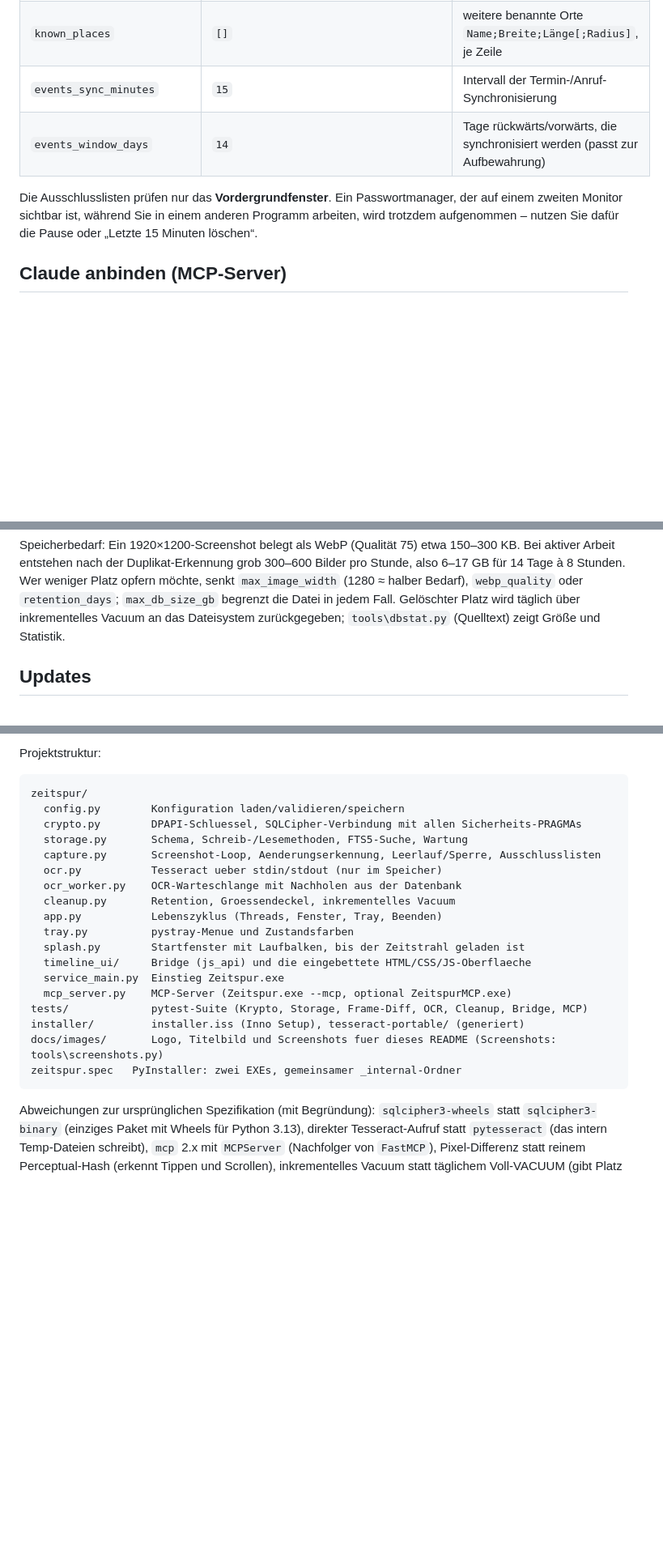
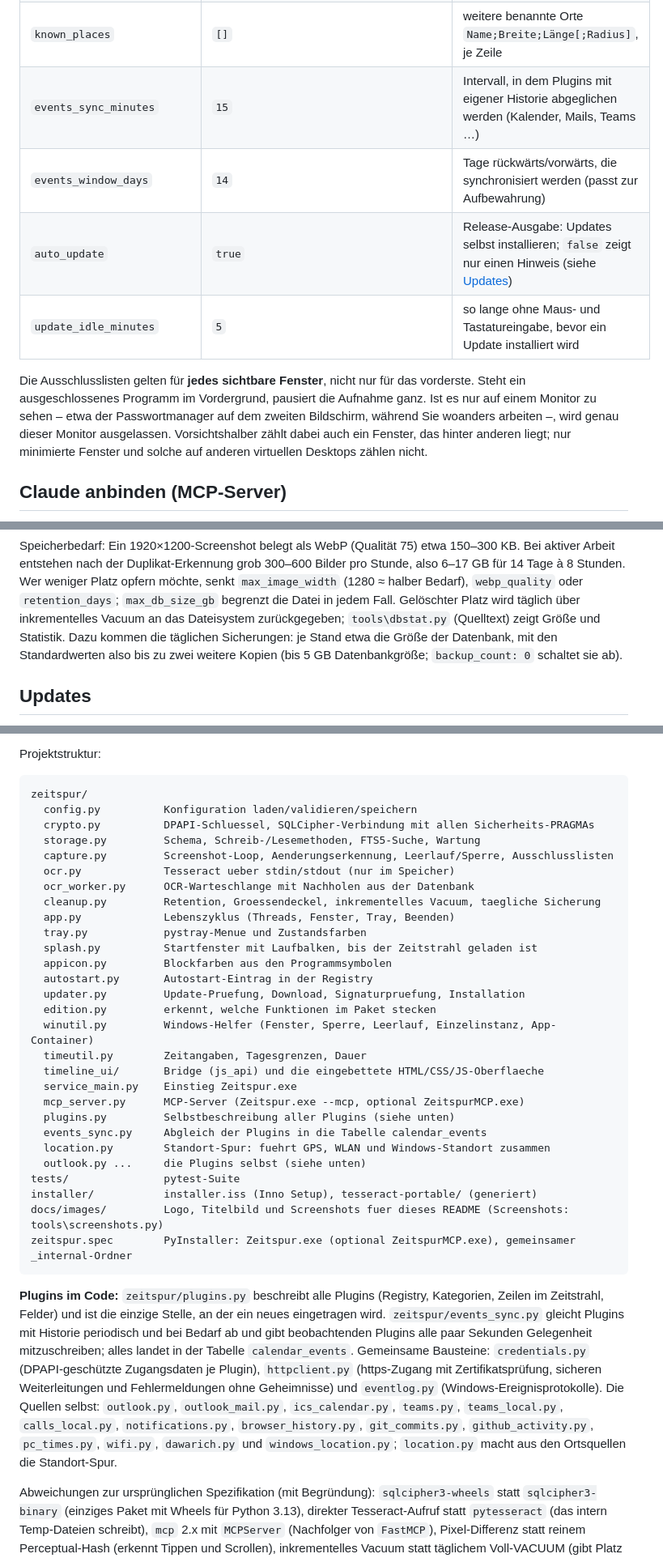
Before and after one commit to Tim-Schaller/Zeitspur, a Markdown page: README.md, 3 parts joined by grey strips. Shown at 81% size. Drawn GitHub-style; blank space fills up the shorter version.

````diff
--- a/README.md
+++ b/README.md
@@ -237,12 +253,16 @@ mit Ausnahme der gekennzeichneten Werte; manuelle Änderungen an der Datei greif
 | `map_home_zoom` | `6` | Zoomstufe des Startpunkts (1–19) |
 | `map_home_label` | `""` | Name des Startpunkts (etwa „Büro“); mit Namen erscheint er als Bezugspunkt und zählt als bekannter Ort |
 | `known_places` | `[]` | weitere benannte Orte `Name;Breite;Länge[;Radius]`, je Zeile |
-| `events_sync_minutes` | `15` | Intervall der Termin-/Anruf-Synchronisierung |
+| `events_sync_minutes` | `15` | Intervall, in dem Plugins mit eigener Historie abgeglichen werden (Kalender, Mails, Teams …) |
 | `events_window_days` | `14` | Tage rückwärts/vorwärts, die synchronisiert werden (passt zur Aufbewahrung) |
+| `auto_update` | `true` | Release-Ausgabe: Updates selbst installieren; `false` zeigt nur einen Hinweis (siehe [Updates](#updates)) |
+| `update_idle_minutes` | `5` | so lange ohne Maus- und Tastatureingabe, bevor ein Update installiert wird |
 
-Die Ausschlusslisten prüfen nur das **Vordergrundfenster**. Ein Passwortmanager, der auf einem zweiten Monitor
-sichtbar ist, während Sie in einem anderen Programm arbeiten, wird trotzdem aufgenommen – nutzen Sie dafür die
-Pause oder „Letzte 15 Minuten löschen“.
+Die Ausschlusslisten gelten für **jedes sichtbare Fenster**, nicht nur für das vorderste. Steht ein
+ausgeschlossenes Programm im Vordergrund, pausiert die Aufnahme ganz. Ist es nur auf einem Monitor zu sehen –
+etwa der Passwortmanager auf dem zweiten Bildschirm, während Sie woanders arbeiten –, wird genau dieser Monitor
+ausgelassen. Vorsichtshalber zählt dabei auch ein Fenster, das hinter anderen liegt; nur minimierte Fenster und
+solche auf anderen virtuellen Desktops zählen nicht.
 
 ## Claude anbinden (MCP-Server)
 
@@ -791,6 +821,8 @@ entstehen nach der Duplikat-Erkennung grob 300–600 Bilder pro Stunde, also 6
 Wer weniger Platz opfern möchte, senkt `max_image_width` (1280 ≈ halber Bedarf), `webp_quality` oder
 `retention_days`; `max_db_size_gb` begrenzt die Datei in jedem Fall. Gelöschter Platz wird täglich über
 inkrementelles Vacuum an das Dateisystem zurückgegeben; `tools\dbstat.py` (Quelltext) zeigt Größe und Statistik.
+Dazu kommen die täglichen Sicherungen: je Stand etwa die Größe der Datenbank, mit den Standardwerten also bis zu
+zwei weitere Kopien (bis 5 GB Datenbankgröße; `backup_count: 0` schaltet sie ab).
 
 ## Updates
 
@@ -928,24 +960,44 @@ Projektstruktur:
 
 ```
 zeitspur/
-  config.py        Konfiguration laden/validieren/speichern
-  crypto.py        DPAPI-Schluessel, SQLCipher-Verbindung mit allen Sicherheits-PRAGMAs
-  storage.py       Schema, Schreib-/Lesemethoden, FTS5-Suche, Wartung
-  capture.py       Screenshot-Loop, Aenderungserkennung, Leerlauf/Sperre, Ausschlusslisten
-  ocr.py           Tesseract ueber stdin/stdout (nur im Speicher)
-  ocr_worker.py    OCR-Warteschlange mit Nachholen aus der Datenbank
-  cleanup.py       Retention, Groessendeckel, inkrementelles Vacuum
-  app.py           Lebenszyklus (Threads, Fenster, Tray, Beenden)
-  tray.py          pystray-Menue und Zustandsfarben
-  splash.py        Startfenster mit Laufbalken, bis der Zeitstrahl geladen ist
-  timeline_ui/     Bridge (js_api) und die eingebettete HTML/CSS/JS-Oberflaeche
-  service_main.py  Einstieg Zeitspur.exe
-  mcp_server.py    MCP-Server (Zeitspur.exe --mcp, optional ZeitspurMCP.exe)
-tests/             pytest-Suite (Krypto, Storage, Frame-Diff, OCR, Cleanup, Bridge, MCP)
-installer/         installer.iss (Inno Setup), tesseract-portable/ (generiert)
-docs/images/       Logo, Titelbild und Screenshots fuer dieses README (Screenshots: tools\screenshots.py)
-zeitspur.spec   PyInstaller: zwei EXEs, gemeinsamer _internal-Ordner
+  config.py          Konfiguration laden/validieren/speichern
+  crypto.py          DPAPI-Schluessel, SQLCipher-Verbindung mit allen Sicherheits-PRAGMAs
+  storage.py         Schema, Schreib-/Lesemethoden, FTS5-Suche, Wartung
+  capture.py         Screenshot-Loop, Aenderungserkennung, Leerlauf/Sperre, Ausschlusslisten
+  ocr.py             Tesseract ueber stdin/stdout (nur im Speicher)
+  ocr_worker.py      OCR-Warteschlange mit Nachholen aus der Datenbank
+  cleanup.py         Retention, Groessendeckel, inkrementelles Vacuum, taegliche Sicherung
+  app.py             Lebenszyklus (Threads, Fenster, Tray, Beenden)
+  tray.py            pystray-Menue und Zustandsfarben
+  splash.py          Startfenster mit Laufbalken, bis der Zeitstrahl geladen ist
+  appicon.py         Blockfarben aus den Programmsymbolen
+  autostart.py       Autostart-Eintrag in der Registry
+  updater.py         Update-Pruefung, Download, Signaturpruefung, Installation
+  edition.py         erkennt, welche Funktionen im Paket stecken
+  winutil.py         Windows-Helfer (Fenster, Sperre, Leerlauf, Einzelinstanz, App-Container)
+  timeutil.py        Zeitangaben, Tagesgrenzen, Dauer
+  timeline_ui/       Bridge (js_api) und die eingebettete HTML/CSS/JS-Oberflaeche
+  service_main.py    Einstieg Zeitspur.exe
+  mcp_server.py      MCP-Server (Zeitspur.exe --mcp, optional ZeitspurMCP.exe)
+  plugins.py         Selbstbeschreibung aller Plugins (siehe unten)
+  events_sync.py     Abgleich der Plugins in die Tabelle calendar_events
+  location.py        Standort-Spur: fuehrt GPS, WLAN und Windows-Standort zusammen
+  outlook.py ...     die Plugins selbst (siehe unten)
+tests/               pytest-Suite
+installer/           installer.iss (Inno Setup), tesseract-portable/ (generiert)
+docs/images/         Logo, Titelbild und Screenshots fuer dieses README (Screenshots: tools\screenshots.py)
+zeitspur.spec        PyInstaller: Zeitspur.exe (optional ZeitspurMCP.exe), gemeinsamer _internal-Ordner
 ```
+
+**Plugins im Code:** `zeitspur/plugins.py` beschreibt alle Plugins (Registry, Kategorien, Zeilen im Zeitstrahl,
+Felder) und ist die einzige Stelle, an der ein neues eingetragen wird. `zeitspur/events_sync.py` gleicht Plugins
+mit Historie periodisch und bei Bedarf ab und gibt beobachtenden Plugins alle paar Sekunden Gelegenheit
+mitzuschreiben; alles landet in der Tabelle `calendar_events`. Gemeinsame Bausteine: `credentials.py`
+(DPAPI-geschützte Zugangsdaten je Plugin), `httpclient.py` (https-Zugang mit Zertifikatsprüfung, sicheren
+Weiterleitungen und Fehlermeldungen ohne Geheimnisse) und `eventlog.py` (Windows-Ereignisprotokolle). Die Quellen
+selbst: `outlook.py`, `outlook_mail.py`, `ics_calendar.py`, `teams.py`, `teams_local.py`, `calls_local.py`,
+`notifications.py`, `browser_history.py`, `git_commits.py`, `github_activity.py`, `pc_times.py`, `wifi.py`,
+`dawarich.py` und `windows_location.py`; `location.py` macht aus den Ortsquellen die Standort-Spur.
 
 Abweichungen zur ursprünglichen Spezifikation (mit Begründung): `sqlcipher3-wheels` statt `sqlcipher3-binary`
 (einziges Paket mit Wheels für Python 3.13), direkter Tesseract-Aufruf statt `pytesseract` (das intern
````
Also changed, not shown: other parts of README.md (+47 -32 lines), docs/images/details.png, docs/images/ersteinrichtung.png, docs/images/orte.png (added), docs/images/plugins.png, docs/images/update.png, docs/images/zeitstrahl.png, 3 other files.
